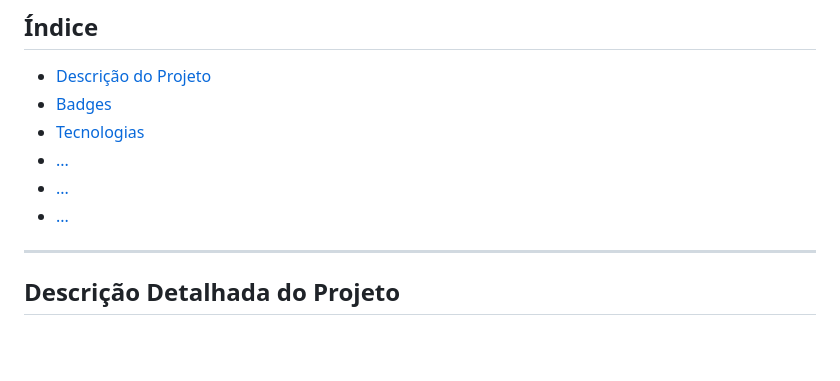
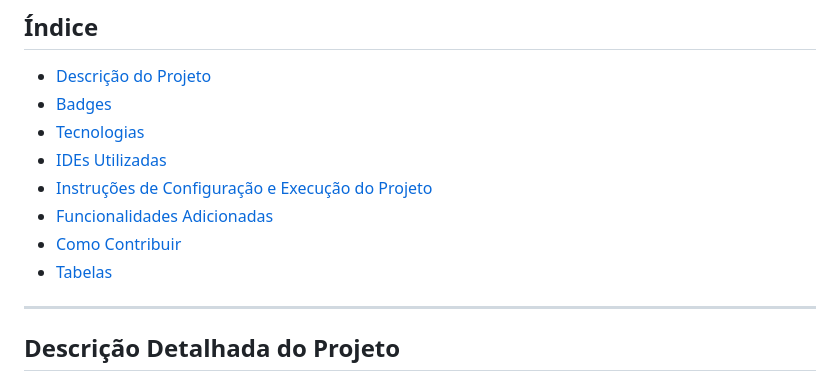
Before and after one commit to Jean-Zeni/projeto_final_web2, a Markdown page: README.md, the part around the change printed below. Drawn GitHub-style; blank space fills up the shorter version.

```diff
--- a/README.md
+++ b/README.md
@@ -13,8 +13,10 @@
 - [Descrição do Projeto](#descrição-do-projeto)
 - [Badges](#badges)
 - [Tecnologias](#tecnologias)
-- [...](#...)
-- [...](#...)
-- [...](#...)
+- [IDEs Utilizadas](#ides)
+- [Instruções de Configuração e Execução do Projeto](#instrucoes)
+- [Funcionalidades Adicionadas](#func)
+- [Como Contribuir](#contribuicoes)
+- [Tabelas](#tabelas)
 ---
 
```
Also changed, not shown: other parts of README.md (+8 -0 lines).
